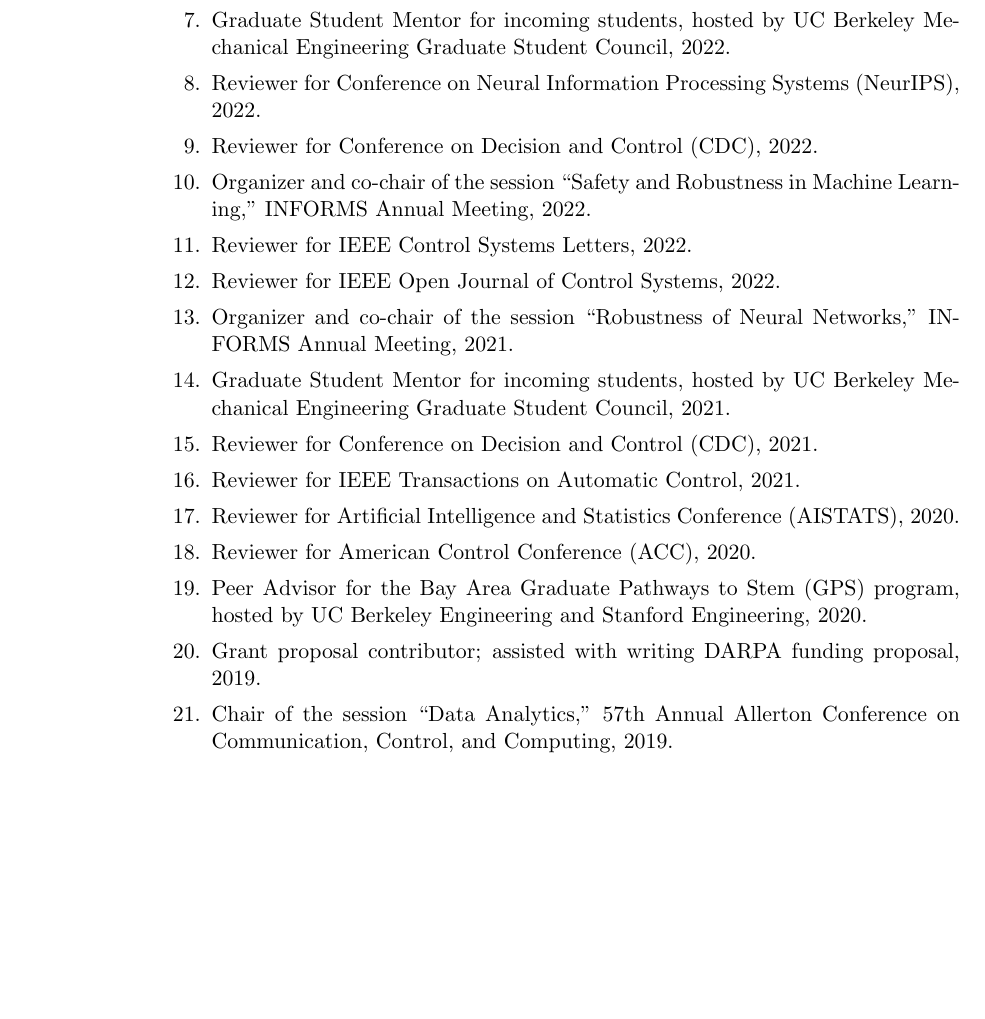
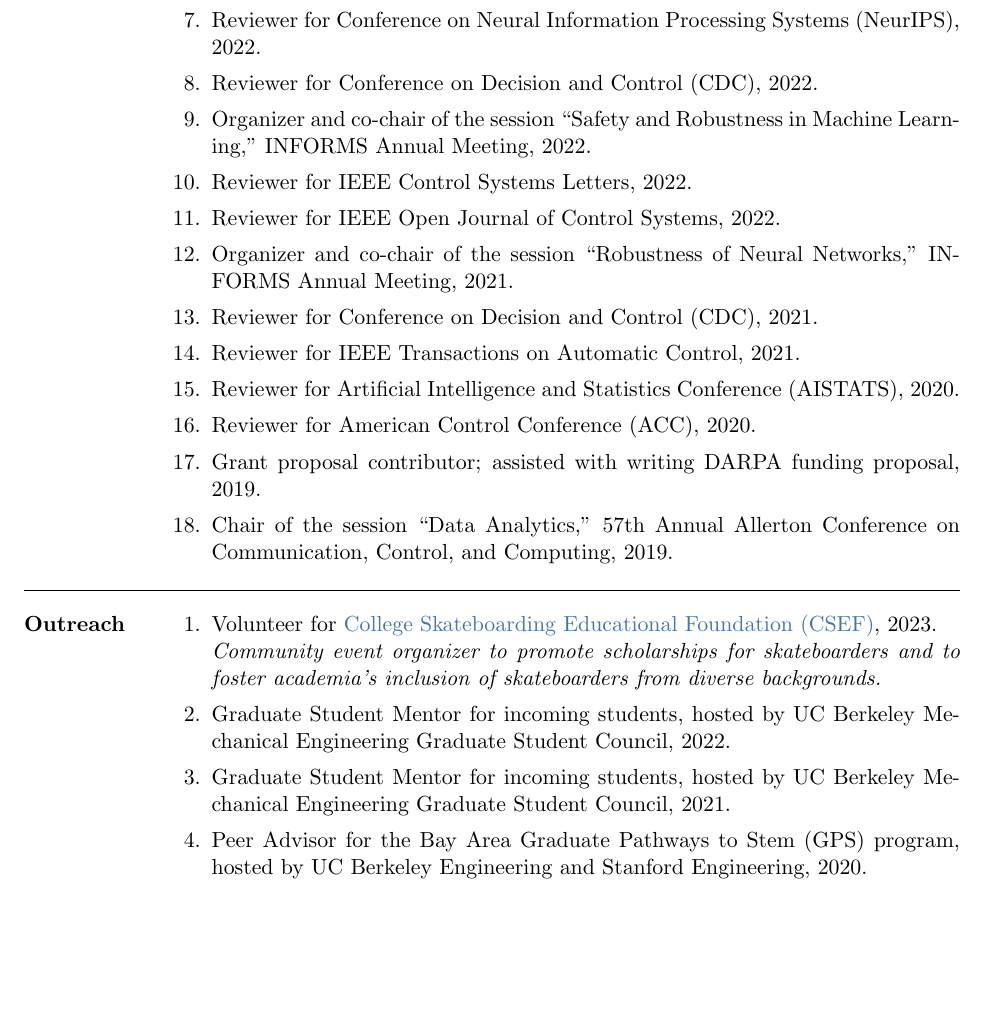
Before and after one commit to brendon-anderson/cv, a LaTeX CV (cv.tex, which reads publications.bib): part of page 5 of 5, cut so that both start at the same text, the shorter picture padded with empty space. Compiled offline with pdfLaTeX.

Commit message:
CDC 2023 paper, outreach

```diff
--- a/cv.tex
+++ b/cv.tex
@@ -347,21 +347,28 @@
 		\item Co-chair of the second morning session, NorCal Control Workshop, 2023.
 		\item Reviewer for International Conference on Machine Learning (ICML), 2023.
 		\item Reviewer for Learning for Dynamics and Control Conference (L4DC), 2023.
-		\item Graduate Student Mentor for incoming students, hosted by UC Berkeley Mechanical Engineering Graduate Student Council, 2022.
 		\item Reviewer for Conference on Neural Information Processing Systems (NeurIPS), 2022.
 		\item Reviewer for Conference on Decision and Control (CDC), 2022.
 		\item Organizer and co-chair of the session ``Safety and Robustness in Machine Learning,'' INFORMS Annual Meeting, 2022.
 		\item Reviewer for IEEE Control Systems Letters, 2022.
 		\item Reviewer for IEEE Open Journal of Control Systems, 2022.
 		\item Organizer and co-chair of the session ``Robustness of Neural Networks,'' INFORMS Annual Meeting, 2021.
-		\item Graduate Student Mentor for incoming students, hosted by UC Berkeley Mechanical Engineering Graduate Student Council, 2021.
 		\item Reviewer for Conference on Decision and Control (CDC), 2021.
 		\item Reviewer for IEEE Transactions on Automatic Control, 2021.
 		\item Reviewer for Artificial Intelligence and Statistics Conference (AISTATS), 2020.
 		\item Reviewer for American Control Conference (ACC), 2020.
-		\item Peer Advisor for the Bay Area Graduate Pathways to Stem (GPS) program, hosted by UC Berkeley Engineering and Stanford Engineering, 2020.
 		\item Grant proposal contributor; assisted with writing DARPA funding proposal, 2019.
 		\item Chair of the session ``Data Analytics,'' 57th Annual Allerton Conference on Communication, Control, and Computing, 2019.
+	\end{enumerate}
+
+	% outreach
+	\section{Outreach}
+	\begin{enumerate}[label={\arabic*.}]
+		\item Volunteer for \href{https://www.collegeskateboarding.com/}{College Skateboarding Educational Foundation (CSEF)}, 2023. \\
+		\textit{Community event organizer to promote scholarships for skateboarders and to foster academia's inclusion of skateboarders from diverse backgrounds.}
+		\item Graduate Student Mentor for incoming students, hosted by UC Berkeley Mechanical Engineering Graduate Student Council, 2022.
+		\item Graduate Student Mentor for incoming students, hosted by UC Berkeley Mechanical Engineering Graduate Student Council, 2021.
+		\item Peer Advisor for the Bay Area Graduate Pathways to Stem (GPS) program, hosted by UC Berkeley Engineering and Stanford Engineering, 2020.
 	\end{enumerate}
 
 	% relevant coursework
--- a/publications.bib
+++ b/publications.bib
@@ -41,3 +39,4 @@
+	year={2023}
 }
 
 @inproceedings{bai2023mixing,
```
Also changed, not shown: cv.bbl, cv.pdf, publications.bib (14 more changed lines).
